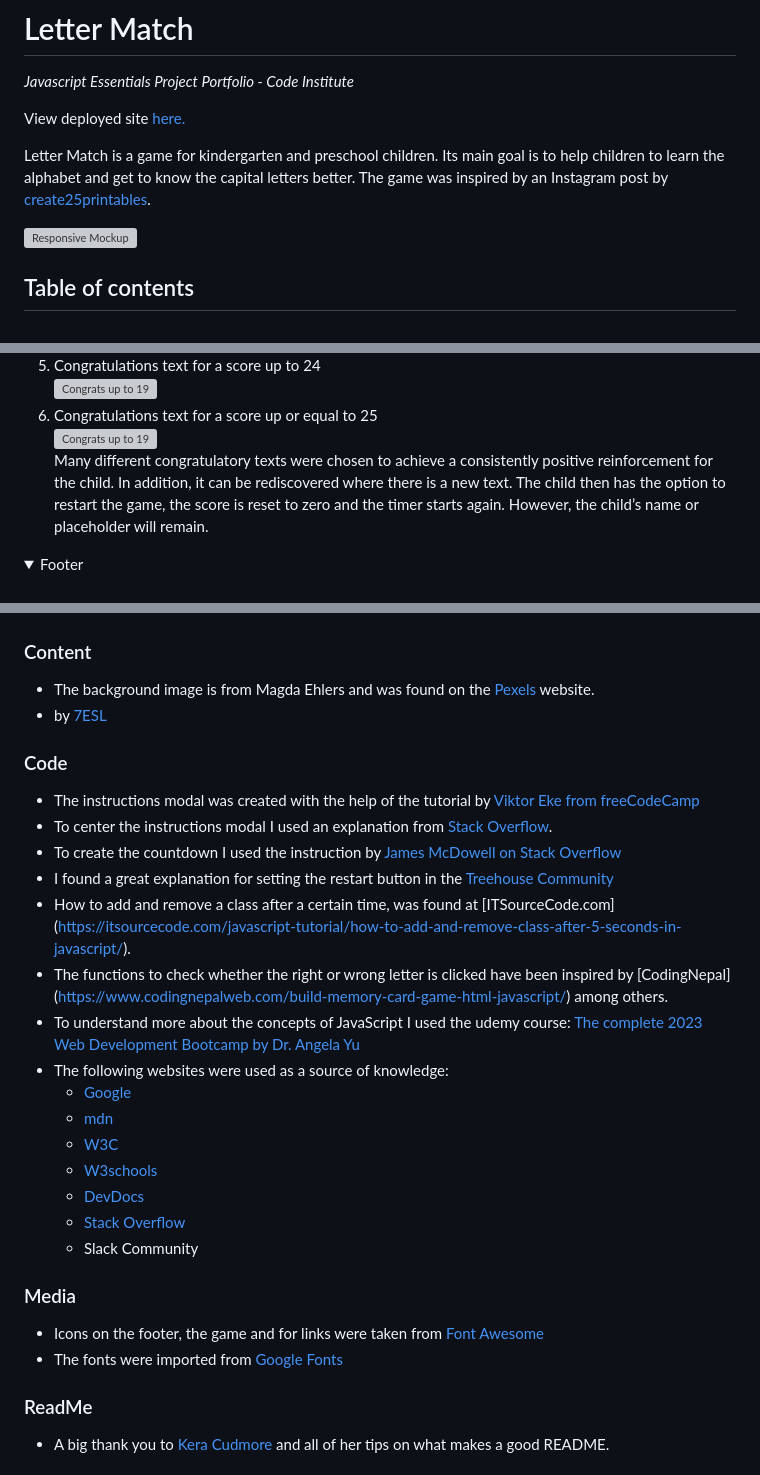
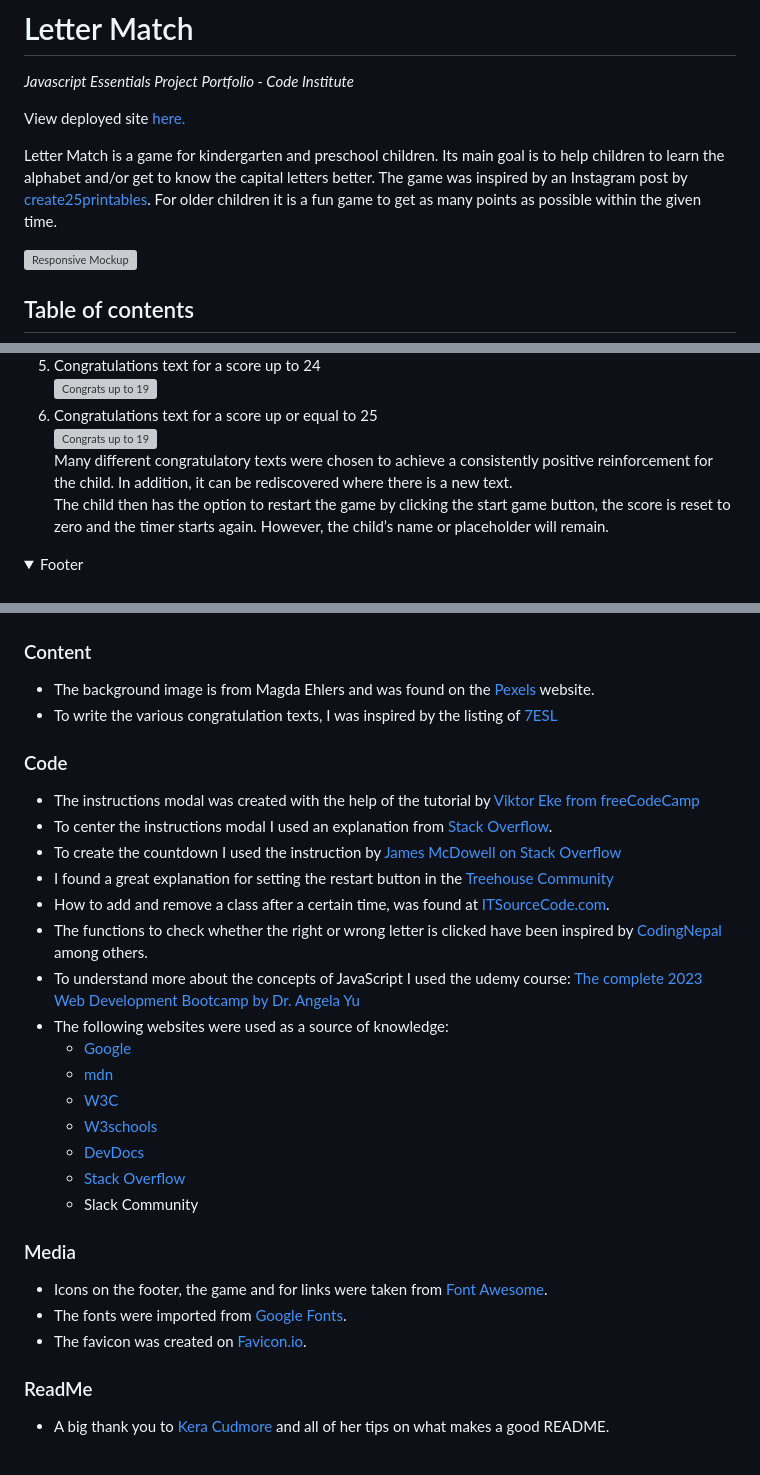
Before and after one commit to Code-Institute-Submissions/queenisabaer-letter-match, a Markdown page: README.md, 3 parts joined by grey strips. Rendered like a GitHub page; folded sections open; grey boxes are pictures that could not be loaded.

Commit message:
Correct some minor mistakes in the readme

```diff
--- a/README.md
+++ b/README.md
@@ -4,7 +4,7 @@ _Javascript Essentials Project Portfolio - Code Institute_
 
 View deployed site [here.](https://queenisabaer.github.io/letter-match/)
 
-Letter Match is a game for kindergarten and preschool children. Its main goal is to help children to learn the alphabet and get to know the capital letters better. The game was inspired by an Instagram post by [create25printables](https://www.instagram.com/p/Cv2fjIxuwVR/?igshid=MTc4MmM1YmI2Ng%3D%3D&epik=dj0yJnU9XzBHMi1OY2sya2JpMS03RV9JVENYbWdhS0FzcldUOTgmcD0wJm49RGJFR2Q1d2Vxc0ZtLU1fdkJQa21SQSZ0PUFBQUFBR1djR0ZV).
+Letter Match is a game for kindergarten and preschool children. Its main goal is to help children to learn the alphabet and/or get to know the capital letters better. The game was inspired by an Instagram post by [create25printables](https://www.instagram.com/p/Cv2fjIxuwVR/?igshid=MTc4MmM1YmI2Ng%3D%3D&epik=dj0yJnU9XzBHMi1OY2sya2JpMS03RV9JVENYbWdhS0FzcldUOTgmcD0wJm49RGJFR2Q1d2Vxc0ZtLU1fdkJQa21SQSZ0PUFBQUFBR1djR0ZV). For older children it is a fun game to get as many points as possible within the given time.
 
 ![Responsive Mockup](documentation/readme/am-i-responsive.png)
 
@@ -175,8 +175,8 @@ At the end of the timer, the restart game panel is displayed, which contains the
 ![Congrats up to 19](documentation/readme/letter-match-congrats-excellent.png)<br>
 6. Congratulations text for a score up or equal to 25<br>
 ![Congrats up to 19](documentation/readme/letter-match-incredible.png)<br>
-Many different congratulatory texts were chosen to achieve a consistently positive reinforcement for the child. In addition, it can be rediscovered where there is a new text.
-The child then has the option to restart the game, the score is reset to zero and the timer starts again. However, the child’s name or placeholder will remain.
+Many different congratulatory texts were chosen to achieve a consistently positive reinforcement for the child. In addition, it can be rediscovered where there is a new text. <br>
+The child then has the option to restart the game by clicking the start game button, the score is reset to zero and the timer starts again. However, the child’s name or placeholder will remain.
 
 </details>
 <details>
@@ -321,7 +321,7 @@ After refreshing the settings site for this repository above the **"Build and de
 ### Content
 
 - The background image is from Magda Ehlers and was found on the [Pexels](https://www.pexels.com/de-de/foto/kunst-muster-textur-abstrakt-4116706/) website.
--  by [7ESL](https://7esl.com/well-done/)
+- To write the various congratulation texts, I was inspired by the listing of [7ESL](https://7esl.com/well-done/)
 
 ### Code
 
@@ -329,8 +329,8 @@ After refreshing the settings site for this repository above the **"Build and de
 - To center the instructions modal I used an explanation from [Stack Overflow](https://stackoverflow.com/questions/8508275/how-to-center-a-position-absolute-element).
 - To create the countdown I used the instruction by [James McDowell on Stack Overflow](https://stackoverflow.com/questions/31106189/create-a-simple-10-second-countdown)
 - I found a great explanation for setting the restart button in the [Treehouse Community](https://teamtreehouse.com/community/any-one-know-how-to-make-a-restart-button)
-- How to add and remove a class after a certain time, was found at [ITSourceCode.com] (https://itsourcecode.com/javascript-tutorial/how-to-add-and-remove-class-after-5-seconds-in-javascript/).
-- The functions to check whether the right or wrong letter is clicked have been inspired by [CodingNepal] (https://www.codingnepalweb.com/build-memory-card-game-html-javascript/) among others.
+- How to add and remove a class after a certain time, was found at [ITSourceCode.com](https://itsourcecode.com/javascript-tutorial/how-to-add-and-remove-class-after-5-seconds-in-javascript/).
+- The functions to check whether the right or wrong letter is clicked have been inspired by [CodingNepal](https://www.codingnepalweb.com/build-memory-card-game-html-javascript/) among others.
 - To understand more about the concepts of JavaScript I used the udemy course: [The complete 2023 Web Development Bootcamp by Dr. Angela Yu](https://www.udemy.com/course/the-complete-web-development-bootcamp/)
 - The following websites were used as a source of knowledge: <br>
   - [Google](www.google.com)
@@ -343,8 +343,9 @@ After refreshing the settings site for this repository above the **"Build and de
 
 ### Media
 
-- Icons on the footer, the game and for links were taken from [Font Awesome](https://fontawesome.com/)
-- The fonts were imported from [Google Fonts](https://fonts.google.com/)
+- Icons on the footer, the game and for links were taken from [Font Awesome](https://fontawesome.com/).
+- The fonts were imported from [Google Fonts](https://fonts.google.com/).
+- The favicon was created on [Favicon.io](https://favicon.io/favicon-generator/).
 
 ### ReadMe
 
```
Also changed, not shown: other parts of README.md (+5 -5 lines).
